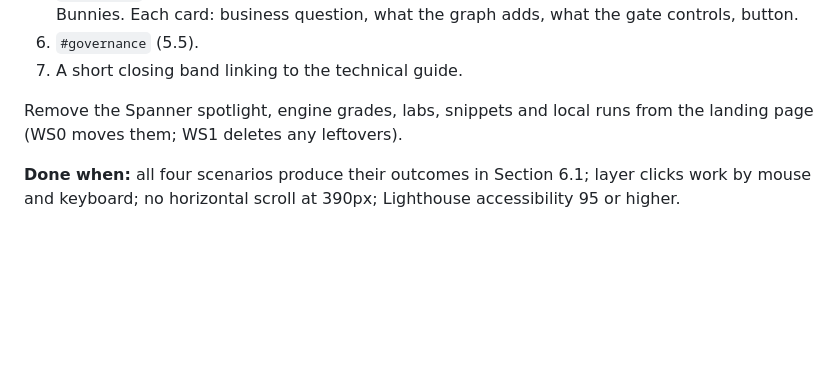
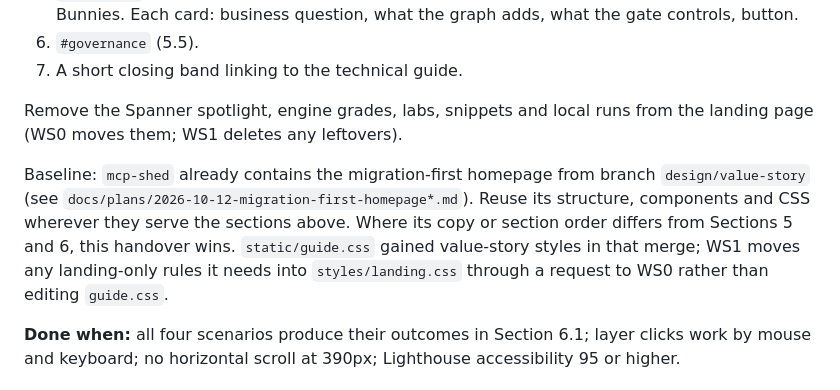
Before and after one commit to TLatAccenture/graphs-and-jev, a Markdown page: docs/plans/2026-10-12-mcp-shed-cursor-handover.md, the part around the change. GitHub-like rendering; blank space fills up the shorter version.

Commit message:
docs: point WS1 at the merged value-story baseline

```diff
--- a/docs/plans/2026-10-12-mcp-shed-cursor-handover.md
+++ b/docs/plans/2026-10-12-mcp-shed-cursor-handover.md
@@ -326,6 +326,8 @@ Sections in order (ids are fixed, other pages link to them):
 
 Remove the Spanner spotlight, engine grades, labs, snippets and local runs from the landing page (WS0 moves them; WS1 deletes any leftovers).
 
+Baseline: `mcp-shed` already contains the migration-first homepage from branch `design/value-story` (see `docs/plans/2026-10-12-migration-first-homepage*.md`). Reuse its structure, components and CSS wherever they serve the sections above. Where its copy or section order differs from Sections 5 and 6, this handover wins. `static/guide.css` gained value-story styles in that merge; WS1 moves any landing-only rules it needs into `styles/landing.css` through a request to WS0 rather than editing `guide.css`.
+
 **Done when:** all four scenarios produce their outcomes in Section 6.1; layer clicks work by mouse and keyboard; no horizontal scroll at 390px; Lighthouse accessibility 95 or higher.
 
 ### WS2 Technical guide (`technical-guide/index.html`)
```
